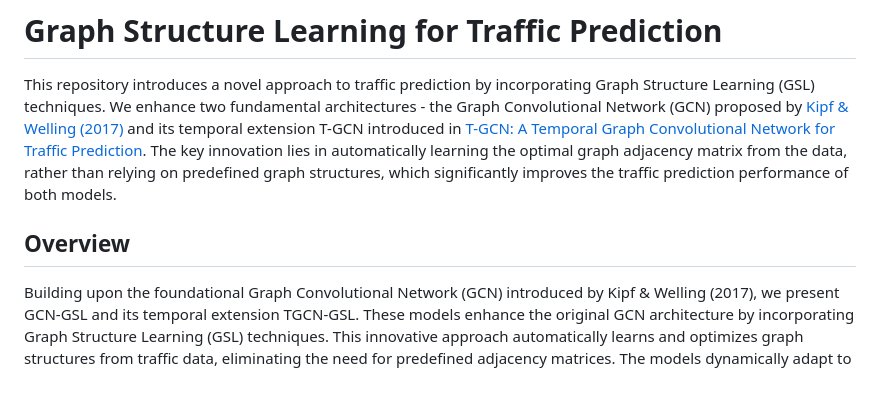
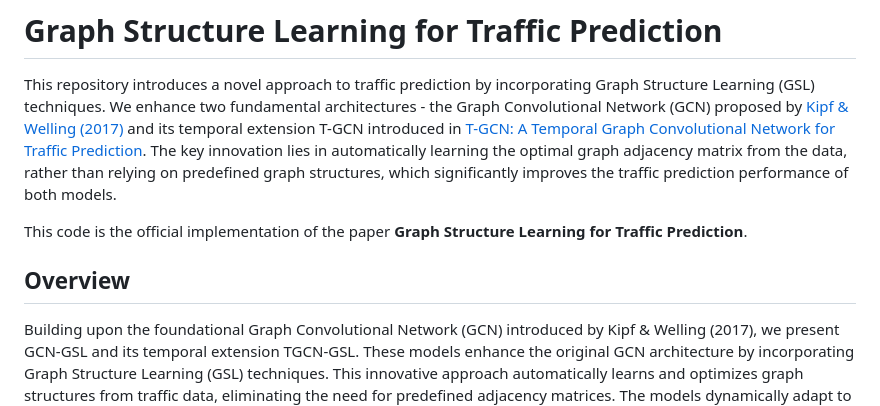
Before and after one commit to mamintoosi/TGCN-GSL-PyTorch, a Markdown page: README.md, the part around one of its changes. GitHub-like rendering; blank space fills up the shorter version.

```diff
--- a/README.md
+++ b/README.md
@@ -2,7 +2,10 @@
 
 This repository introduces a novel approach to traffic prediction by incorporating Graph Structure Learning (GSL) techniques. We enhance two fundamental architectures - the Graph Convolutional Network (GCN) proposed by [Kipf & Welling (2017)](https://arxiv.org/abs/1609.02907) and its temporal extension T-GCN introduced in [T-GCN: A Temporal Graph Convolutional Network for Traffic Prediction](https://arxiv.org/abs/1811.05320). The key innovation lies in automatically learning the optimal graph adjacency matrix from the data, rather than relying on predefined graph structures, which significantly improves the traffic prediction performance of both models.
 
+This code is the official implementation of the paper **Graph Structure Learning for Traffic Prediction**.
+
 ## Overview
+
 Building upon the foundational Graph Convolutional Network (GCN) introduced by Kipf & Welling (2017), we present GCN-GSL and its temporal extension TGCN-GSL. These models enhance the original GCN architecture by incorporating Graph Structure Learning (GSL) techniques. This innovative approach automatically learns and optimizes graph structures from traffic data, eliminating the need for predefined adjacency matrices. The models dynamically adapt to capture complex spatiotemporal dependencies and evolving traffic patterns in the network.
 
 ### Key features and innovations:
```
Also changed, not shown: other parts of README.md (+14 -6 lines).
